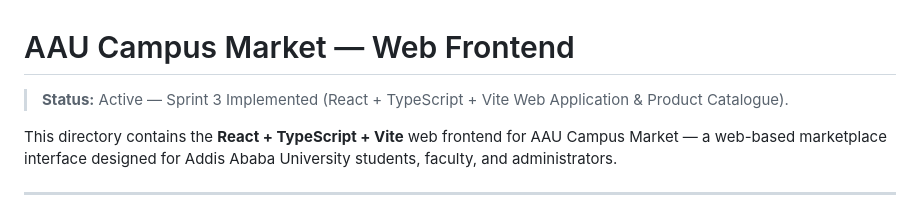
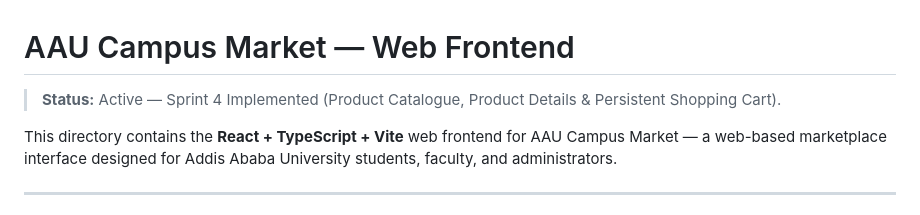
Before and after one commit to haleta-e/aau_campus_market, a Markdown page: frontend-web/README.md, the part around the change. Drawn GitHub-style.

Commit message:
docs(sprint): record Sprint 4 completion and update documentation

```diff
--- a/frontend-web/README.md
+++ b/frontend-web/README.md
@@ -1,6 +1,6 @@
 # AAU Campus Market — Web Frontend
 
-> **Status:** Active — Sprint 3 Implemented (React + TypeScript + Vite Web Application & Product Catalogue).
+> **Status:** Active — Sprint 4 Implemented (Product Catalogue, Product Details & Persistent Shopping Cart).
 
 This directory contains the **React + TypeScript + Vite** web frontend for AAU Campus Market — a web-based marketplace interface designed for Addis Ababa University students, faculty, and administrators.
 
```
Also changed, not shown: docs/04-product-backlog-and-roadmap.md (+2 -2 lines), docs/08-sprint-4-plan.md (+49 -24 lines).
